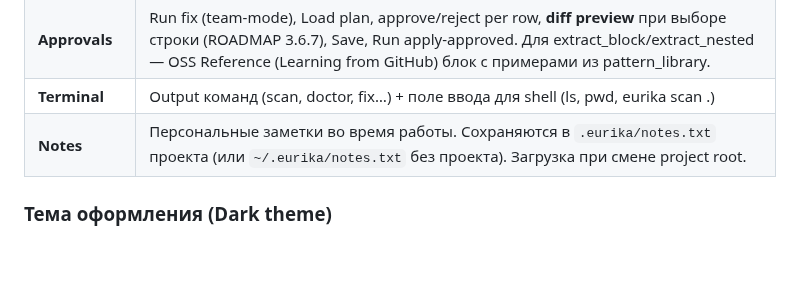
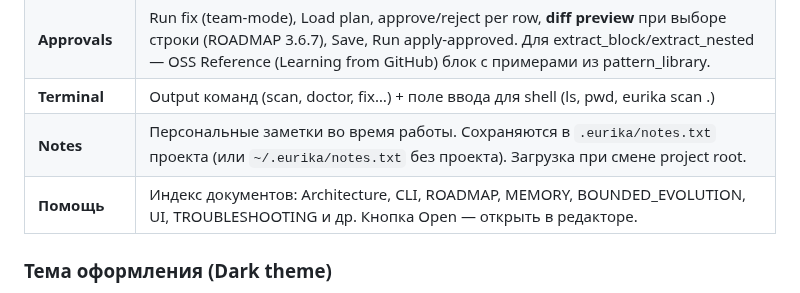
Before and after one commit to isayeu/eurika_2.0, a Markdown page: docs/UI.md, the part around the change. GitHub-like rendering; blank space fills up the shorter version.

Commit message:
docs: add Help tab to UI.md
Made-with: Cursor

```diff
--- a/docs/UI.md
+++ b/docs/UI.md
@@ -14,6 +14,7 @@
 | **Approvals** | Run fix (team-mode), Load plan, approve/reject per row, **diff preview** при выборе строки (ROADMAP 3.6.7), Save, Run apply-approved. Для extract_block/extract_nested — OSS Reference (Learning from GitHub) блок с примерами из pattern_library. |
 | **Terminal** | Output команд (scan, doctor, fix…) + поле ввода для shell (ls, pwd, eurika scan .) |
 | **Notes** | Персональные заметки во время работы. Сохраняются в `.eurika/notes.txt` проекта (или `~/.eurika/notes.txt` без проекта). Загрузка при смене project root. |
+| **Помощь** | Индекс документов: Architecture, CLI, ROADMAP, MEMORY, BOUNDED_EVOLUTION, UI, TROUBLESHOOTING и др. Кнопка Open — открыть в редакторе. |
 
 ### Тема оформления (Dark theme)
 
```
